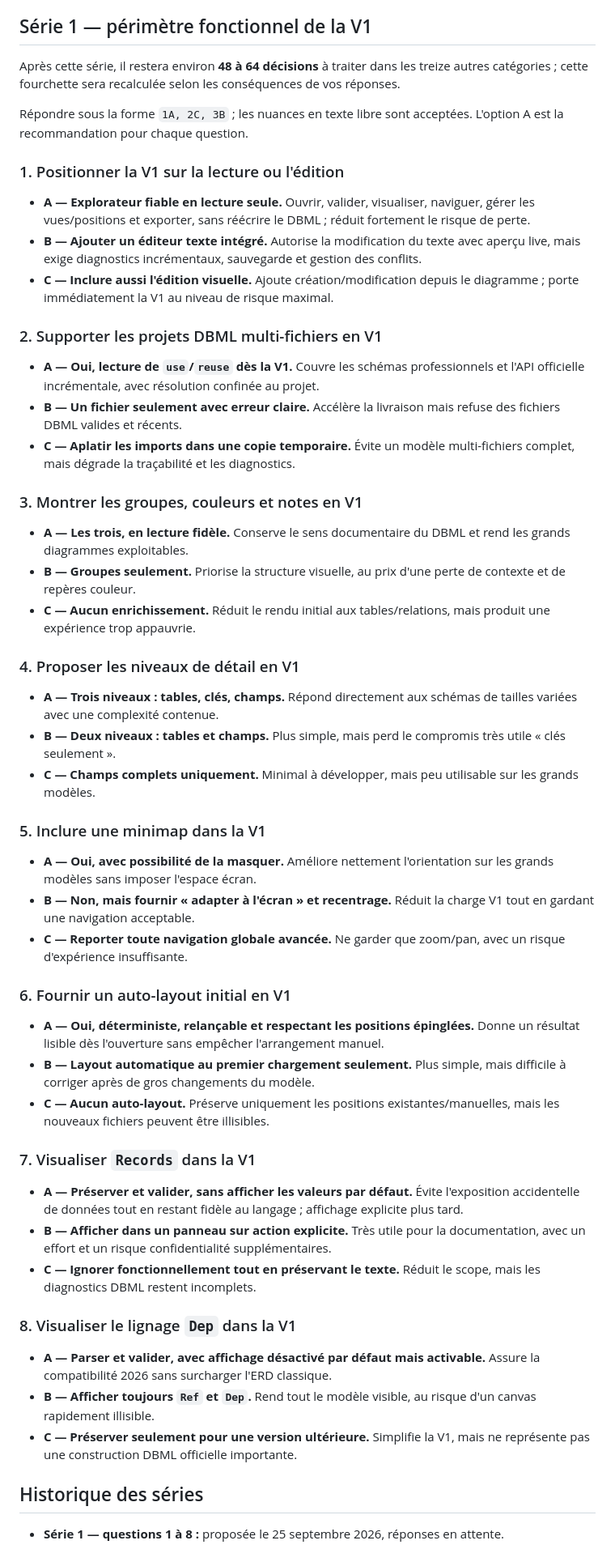
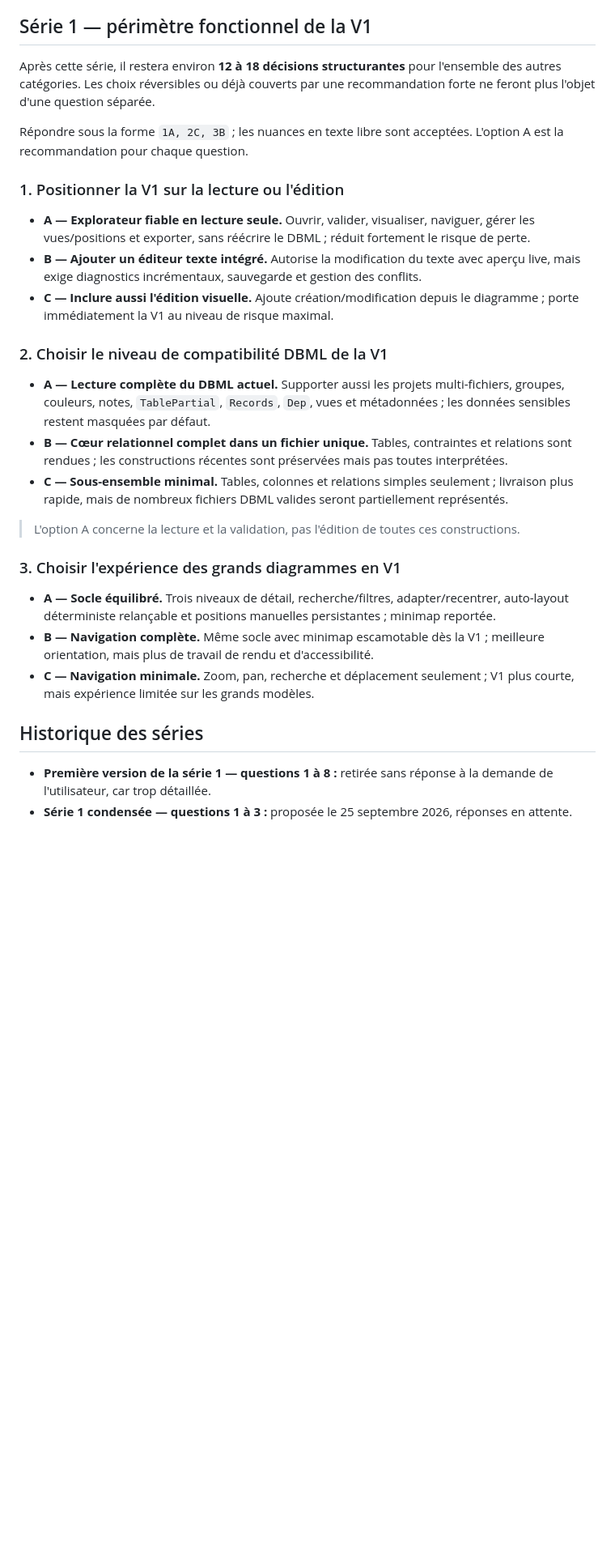
Before and after one commit to Qappyld/dbcodex, a Markdown page: docs/decisions.md, the part around one of its changes. Shown at 81% size. GitHub-like rendering; blank space fills up the shorter version.

Commit message:
docs: condense first decision questionnaire

```diff
--- a/docs/decisions.md
+++ b/docs/decisions.md
@@ -65,7 +65,7 @@
 
 ## Série 1 — périmètre fonctionnel de la V1
 
-Après cette série, il restera environ **48 à 64 décisions** à traiter dans les treize autres catégories ; cette fourchette sera recalculée selon les conséquences de vos réponses.
+Après cette série, il restera environ **12 à 18 décisions structurantes** pour l'ensemble des autres catégories. Les choix réversibles ou déjà couverts par une recommandation forte ne feront plus l'objet d'une question séparée.
 
 Répondre sous la forme `1A, 2C, 3B` ; les nuances en texte libre sont acceptées. L'option A est la recommandation pour chaque question.
 
@@ -75,48 +75,21 @@ Répondre sous la forme `1A, 2C, 3B` ; les nuances en texte libre sont acceptée
 - **B — Ajouter un éditeur texte intégré.** Autorise la modification du texte avec aperçu live, mais exige diagnostics incrémentaux, sauvegarde et gestion des conflits.
 - **C — Inclure aussi l'édition visuelle.** Ajoute création/modification depuis le diagramme ; porte immédiatement la V1 au niveau de risque maximal.
 
-### 2. Supporter les projets DBML multi-fichiers en V1
+### 2. Choisir le niveau de compatibilité DBML de la V1
 
-- **A — Oui, lecture de `use`/`reuse` dès la V1.** Couvre les schémas professionnels et l'API officielle incrémentale, avec résolution confinée au projet.
-- **B — Un fichier seulement avec erreur claire.** Accélère la livraison mais refuse des fichiers DBML valides et récents.
-- **C — Aplatir les imports dans une copie temporaire.** Évite un modèle multi-fichiers complet, mais dégrade la traçabilité et les diagnostics.
+- **A — Lecture complète du DBML actuel.** Supporter aussi les projets multi-fichiers, groupes, couleurs, notes, `TablePartial`, `Records`, `Dep`, vues et métadonnées ; les données sensibles restent masquées par défaut.
+- **B — Cœur relationnel complet dans un fichier unique.** Tables, contraintes et relations sont rendues ; les constructions récentes sont préservées mais pas toutes interprétées.
+- **C — Sous-ensemble minimal.** Tables, colonnes et relations simples seulement ; livraison plus rapide, mais de nombreux fichiers DBML valides seront partiellement représentés.
 
-### 3. Montrer les groupes, couleurs et notes en V1
+> L'option A concerne la lecture et la validation, pas l'édition de toutes ces constructions.
 
-- **A — Les trois, en lecture fidèle.** Conserve le sens documentaire du DBML et rend les grands diagrammes exploitables.
-- **B — Groupes seulement.** Priorise la structure visuelle, au prix d'une perte de contexte et de repères couleur.
-- **C — Aucun enrichissement.** Réduit le rendu initial aux tables/relations, mais produit une expérience trop appauvrie.
+### 3. Choisir l'expérience des grands diagrammes en V1
 
-### 4. Proposer les niveaux de détail en V1
-
-- **A — Trois niveaux : tables, clés, champs.** Répond directement aux schémas de tailles variées avec une complexité contenue.
-- **B — Deux niveaux : tables et champs.** Plus simple, mais perd le compromis très utile « clés seulement ».
-- **C — Champs complets uniquement.** Minimal à développer, mais peu utilisable sur les grands modèles.
-
-### 5. Inclure une minimap dans la V1
-
-- **A — Oui, avec possibilité de la masquer.** Améliore nettement l'orientation sur les grands modèles sans imposer l'espace écran.
-- **B — Non, mais fournir « adapter à l'écran » et recentrage.** Réduit la charge V1 tout en gardant une navigation acceptable.
-- **C — Reporter toute navigation globale avancée.** Ne garder que zoom/pan, avec un risque d'expérience insuffisante.
-
-### 6. Fournir un auto-layout initial en V1
-
-- **A — Oui, déterministe, relançable et respectant les positions épinglées.** Donne un résultat lisible dès l'ouverture sans empêcher l'arrangement manuel.
-- **B — Layout automatique au premier chargement seulement.** Plus simple, mais difficile à corriger après de gros changements du modèle.
-- **C — Aucun auto-layout.** Préserve uniquement les positions existantes/manuelles, mais les nouveaux fichiers peuvent être illisibles.
-
-### 7. Visualiser `Records` dans la V1
-
-- **A — Préserver et valider, sans afficher les valeurs par défaut.** Évite l'exposition accidentelle de données tout en restant fidèle au langage ; affichage explicite plus tard.
-- **B — Afficher dans un panneau sur action explicite.** Très utile pour la documentation, avec un effort et un risque confidentialité supplémentaires.
-- **C — Ignorer fonctionnellement tout en préservant le texte.** Réduit le scope, mais les diagnostics DBML restent incomplets.
-
-### 8. Visualiser le lignage `Dep` dans la V1
-
-- **A — Parser et valider, avec affichage désactivé par défaut mais activable.** Assure la compatibilité 2026 sans surcharger l'ERD classique.
-- **B — Afficher toujours `Ref` et `Dep`.** Rend tout le modèle visible, au risque d'un canvas rapidement illisible.
-- **C — Préserver seulement pour une version ultérieure.** Simplifie la V1, mais ne représente pas une construction DBML officielle importante.
+- **A — Socle équilibré.** Trois niveaux de détail, recherche/filtres, adapter/recentrer, auto-layout déterministe relançable et positions manuelles persistantes ; minimap reportée.
+- **B — Navigation complète.** Même socle avec minimap escamotable dès la V1 ; meilleure orientation, mais plus de travail de rendu et d'accessibilité.
+- **C — Navigation minimale.** Zoom, pan, recherche et déplacement seulement ; V1 plus courte, mais expérience limitée sur les grands modèles.
 
 ## Historique des séries
 
-- **Série 1 — questions 1 à 8 :** proposée le 25 septembre 2026, réponses en attente.
+- **Première version de la série 1 — questions 1 à 8 :** retirée sans réponse à la demande de l'utilisateur, car trop détaillée.
+- **Série 1 condensée — questions 1 à 3 :** proposée le 25 septembre 2026, réponses en attente.
```
Also changed, not shown: other parts of docs/decisions.md (+1 -1 lines).
